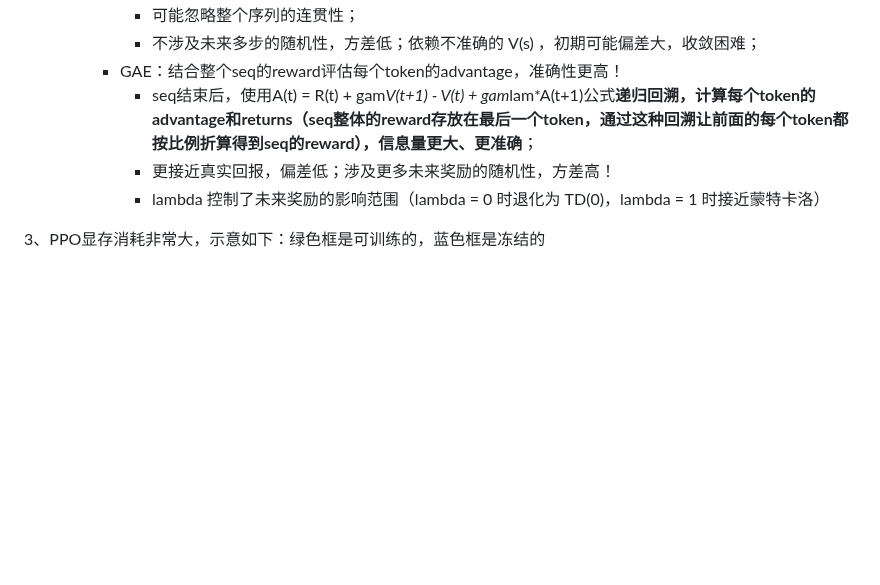
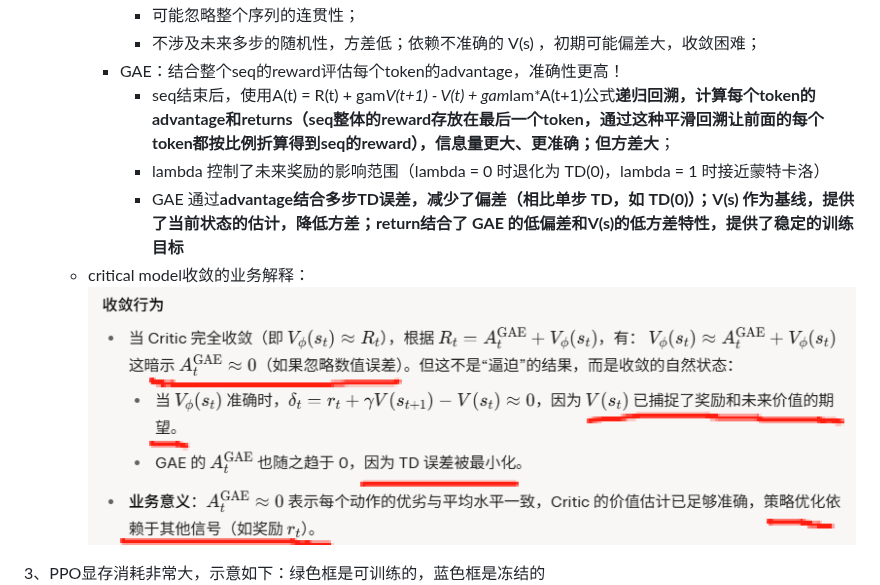
Before and after one commit to thesevenths/LLM, a Markdown page: PPO_implementation/readme.md, the part around the change. Rendered like a GitHub page; pictures changed too: PPO_implementation/img_4.png (added); blank space fills up the shorter version.

```diff
--- a/PPO_implementation/readme.md
+++ b/PPO_implementation/readme.md
@@ -21,9 +21,10 @@
       * 可能忽略整个序列的连贯性；
       * 不涉及未来多步的随机性，方差低；依赖不准确的 V(s) ，初期可能偏差大，收敛困难；
     * GAE：结合整个seq的reward评估每个token的advantage，准确性更高！
-      * seq结束后，使用A(t) = R(t) + gam*V(t+1) - V(t) + gam*lam*A(t+1)公式**递归回溯，计算每个token的advantage和returns（seq整体的reward存放在最后一个token，通过这种回溯让前面的每个token都按比例折算得到seq的reward），信息量更大、更准确**；
-      * 更接近真实回报，偏差低；涉及更多未来奖励的随机性，方差高！
+      * seq结束后，使用A(t) = R(t) + gam*V(t+1) - V(t) + gam*lam*A(t+1)公式**递归回溯，计算每个token的advantage和returns（seq整体的reward存放在最后一个token，通过这种平滑回溯让前面的每个token都按比例折算得到seq的reward），信息量更大、更准确；但方差大**；
       * lambda 控制了未来奖励的影响范围（lambda = 0 时退化为 TD(0)，lambda = 1 时接近蒙特卡洛）
+      * GAE 通过**advantage结合多步TD误差，减少了偏差（相比单步 TD，如 TD(0)）；V(s) 作为基线，提供了当前状态的估计，降低方差；return结合了 GAE 的低偏差和V(s)的低方差特性，提供了稳定的训练目标**
+  * critical model收敛的业务解释： ![img_4.png](img_4.png)
 
 3、PPO显存消耗非常大，示意如下：绿色框是可训练的，蓝色框是冻结的
   ![img_3.png](img_3.png)
```
Also changed, not shown: 1 other file.
